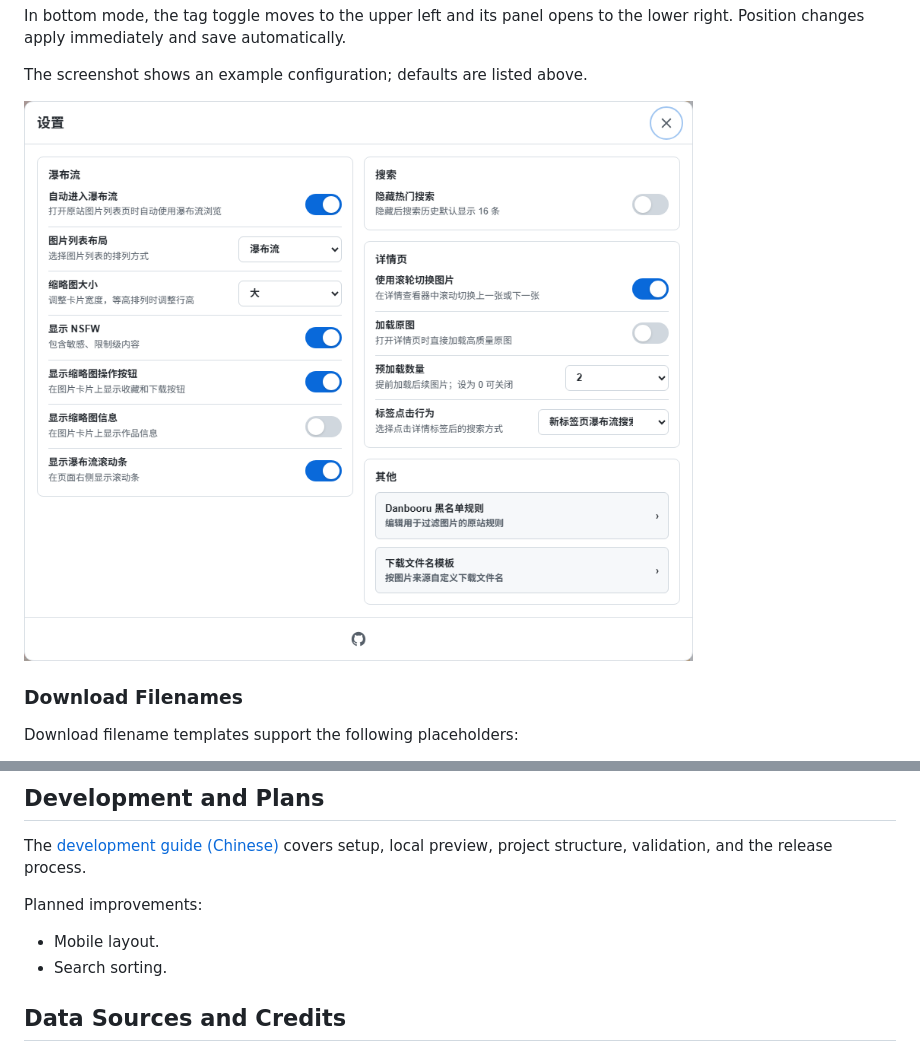
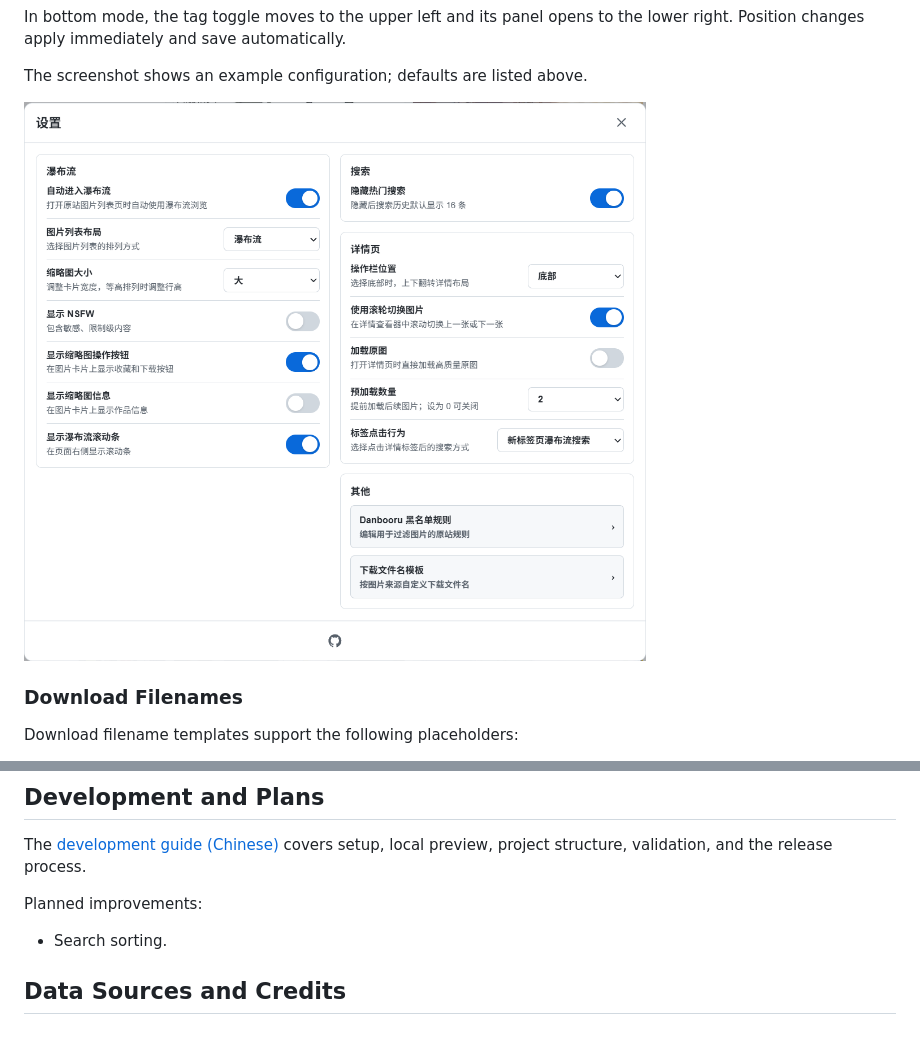
Before and after one commit to kano0222/danbooru-masonry, a Markdown page: README.en.md, 2 parts joined by grey strips. GitHub-like rendering; pictures changed too: docs/images/settings-panel.png.

```diff
--- a/README.en.md
+++ b/README.en.md
@@ -122,7 +122,6 @@ The [development guide (Chinese)](https://github.com/kano0222/danbooru-masonry/b
 
 Planned improvements:
 
-- Mobile layout.
 - Search sorting.
 
 ## Data Sources and Credits
```
Also changed, not shown: README.md (+0 -1 lines).
